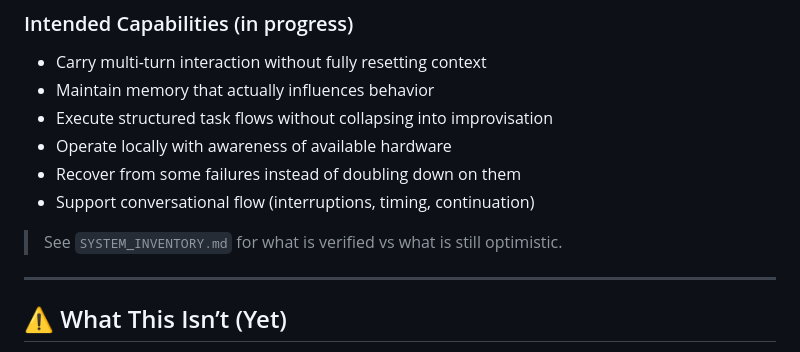
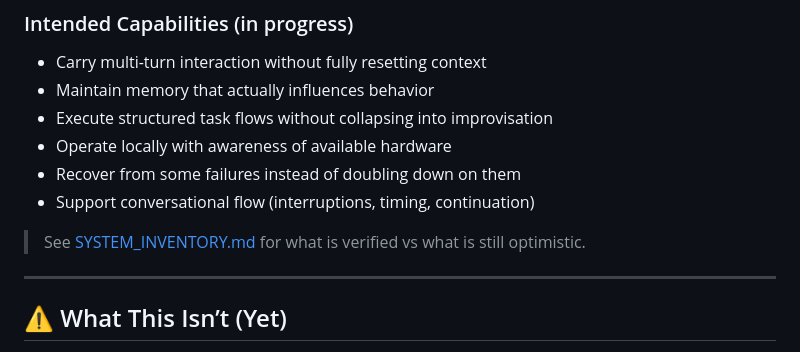
Before and after one commit to bentman/JARVISv6, a Markdown page: README.md, the part around one of its changes. Drawn GitHub-style.

```diff
--- a/README.md
+++ b/README.md
@@ -59,7 +59,7 @@ Underneath, the same ideas still apply:
 * Recover from some failures instead of doubling down on them
 * Support conversational flow (interruptions, timing, continuation)
 
-> See `SYSTEM_INVENTORY.md` for what is verified vs what is still optimistic.
+> See [SYSTEM_INVENTORY.md](SYSTEM_INVENTORY.md) for what is verified vs what is still optimistic.
 
 ---
 
```
Also changed, not shown: other parts of README.md (+5 -5 lines).
